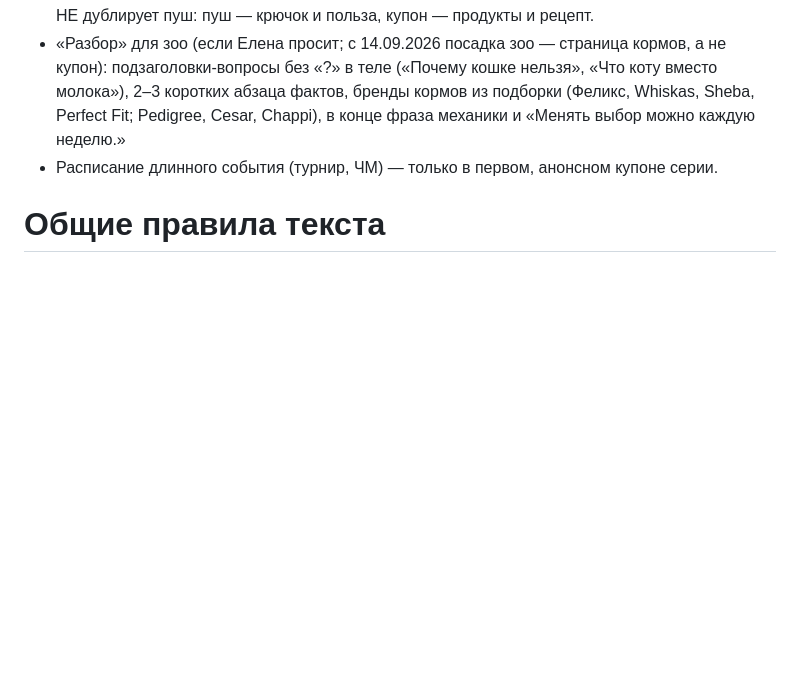
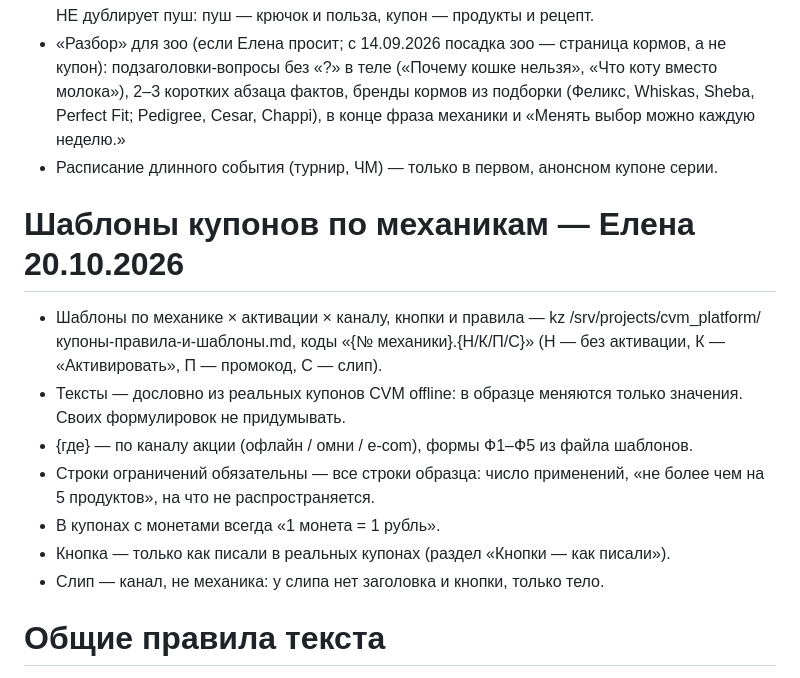
Before and after one commit to insightKo/cvm_push_generation, a Markdown page: skills/coupon-texts/SKILL.md, the part around the change. Drawn GitHub-style; blank space fills up the shorter version.

```diff
--- a/skills/coupon-texts/SKILL.md
+++ b/skills/coupon-texts/SKILL.md
@@ -32,6 +32,15 @@ argument-hint: [акция или эпизод]
 - «Разбор» для зоо (если Елена просит; с 14.09.2026 посадка зоо — страница кормов, а не купон): подзаголовки-вопросы без «?» в теле («Почему кошке нельзя», «Что коту вместо молока»), 2–3 коротких абзаца фактов, бренды кормов из подборки (Феликс, Whiskas, Sheba, Perfect Fit; Pedigree, Cesar, Chappi), в конце фраза механики и «Менять выбор можно каждую неделю.»
 - Расписание длинного события (турнир, ЧМ) — только в первом, анонсном купоне серии.
 
+# Шаблоны купонов по механикам — Елена 20.10.2026
+- Шаблоны по механике × активации × каналу, кнопки и правила — kz /srv/projects/cvm_platform/купоны-правила-и-шаблоны.md, коды «{№ механики}.{Н/К/П/С}» (Н — без активации, К — «Активировать», П — промокод, С — слип).
+- Тексты — дословно из реальных купонов CVM offline: в образце меняются только значения. Своих формулировок не придумывать.
+- {где} — по каналу акции (офлайн / омни / e-com), формы Ф1–Ф5 из файла шаблонов.
+- Строки ограничений обязательны — все строки образца: число применений, «не более чем на 5 продуктов», на что не распространяется.
+- В купонах с монетами всегда «1 монета = 1 рубль».
+- Кнопка — только как писали в реальных купонах (раздел «Кнопки — как писали»).
+- Слип — канал, не механика: у слипа нет заголовка и кнопки, только тело.
+
 # Общие правила текста
 - Абзацы: одна мысль — один абзац, минимум 2–3; между абзацами пустая строка; CTA/условия отдельно.
 - На «ты»; «кешбэк»; «-20%»; монеты, не баллы; «скидка» — только в условиях.
```
Also changed, not shown: skills/promo-conditions/SKILL.md (+8 -0 lines), skills/push-grid/SKILL.md (+8 -1 lines).
